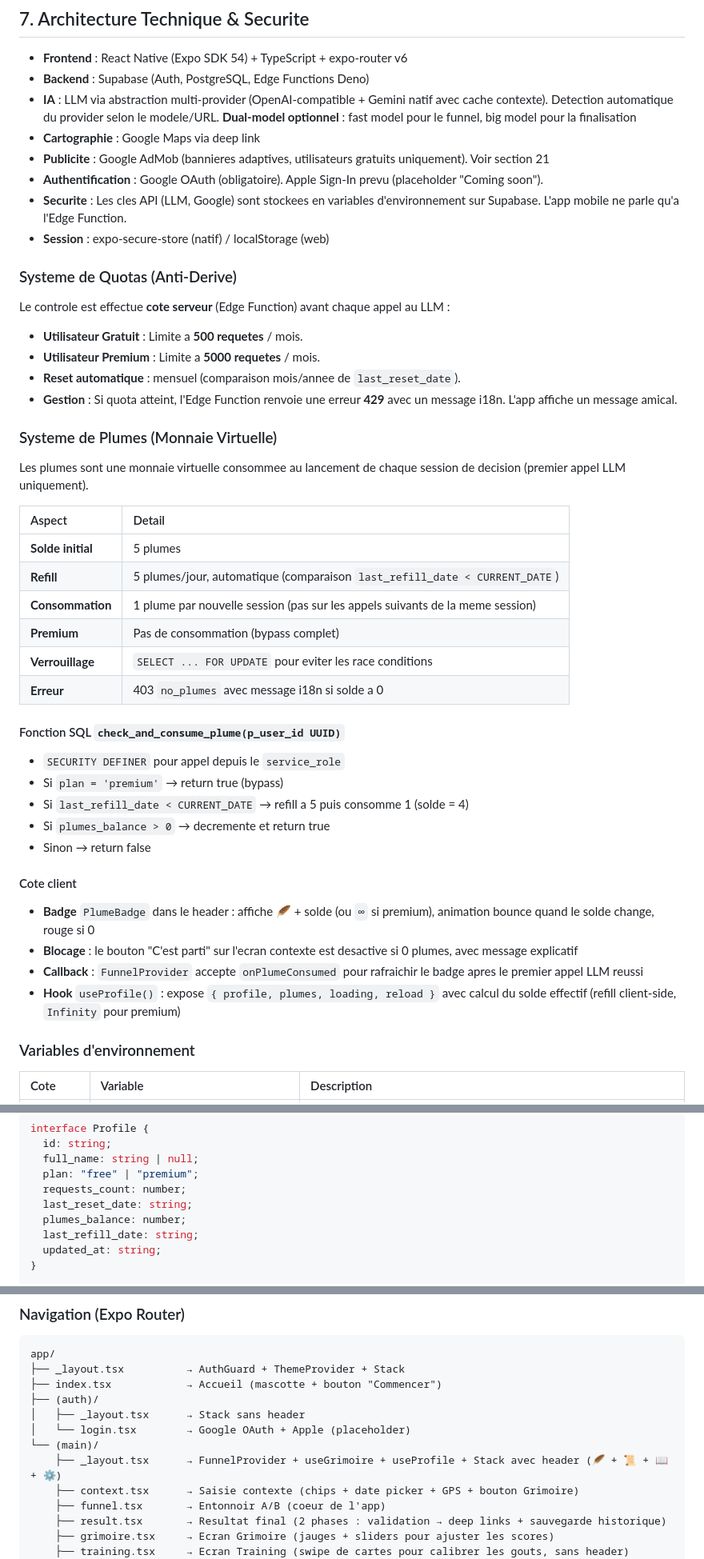
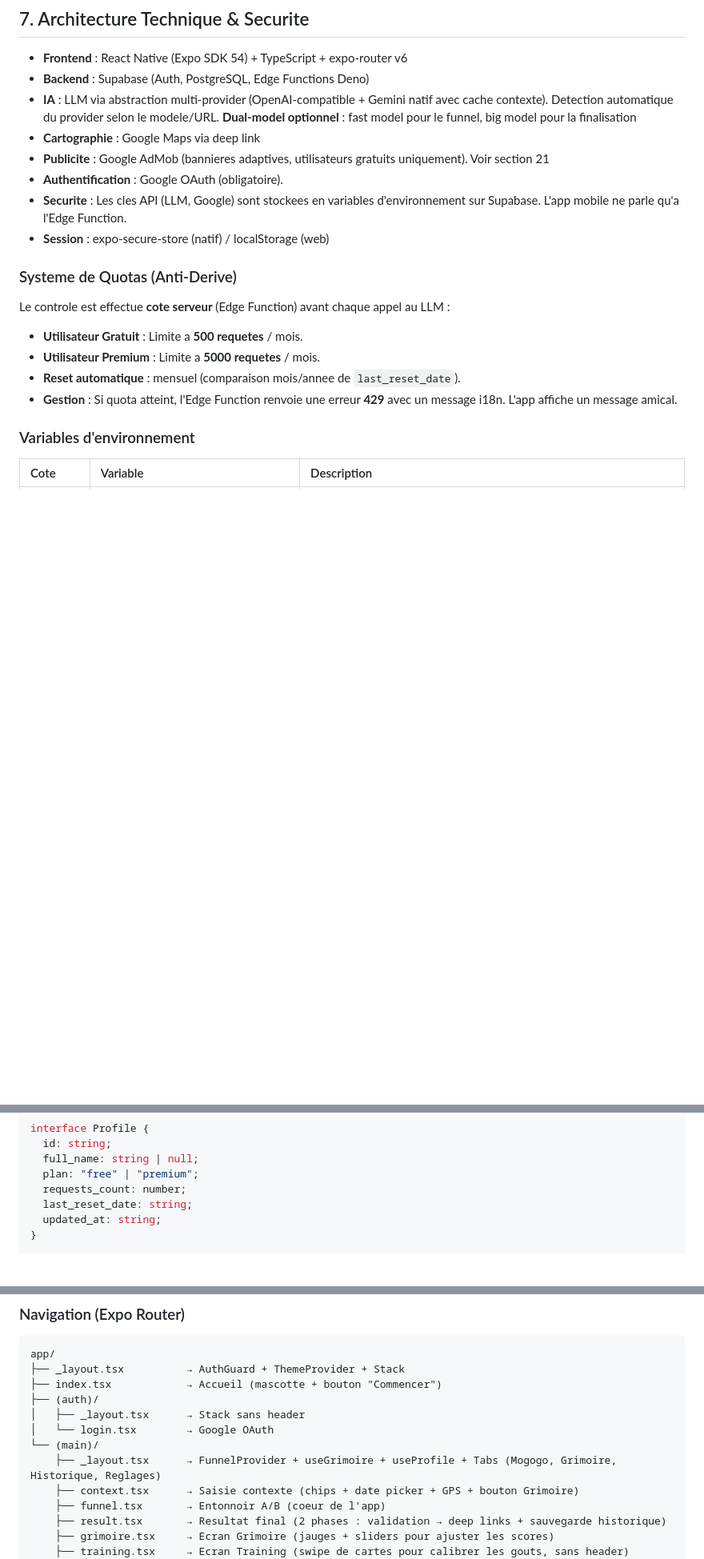
Before and after one commit to alexandre-langlais/mogogo, a Markdown page: specs.md, 3 parts joined by grey strips. Shown at 80% size. Rendered like a GitHub page; blank space fills up the shorter version.

```diff
--- a/specs.md
+++ b/specs.md
@@ -203,7 +203,7 @@ Si le LLM renvoie un `google_maps_query` sans `actions`, le client cree automati
 * **IA** : LLM via abstraction multi-provider (OpenAI-compatible + Gemini natif avec cache contexte). Detection automatique du provider selon le modele/URL. **Dual-model optionnel** : fast model pour le funnel, big model pour la finalisation
 * **Cartographie** : Google Maps via deep link
 * **Publicite** : Google AdMob (bannieres adaptives, utilisateurs gratuits uniquement). Voir section 21
-* **Authentification** : Google OAuth (obligatoire). Apple Sign-In prevu (placeholder "Coming soon").
+* **Authentification** : Google OAuth (obligatoire).
 * **Securite** : Les cles API (LLM, Google) sont stockees en variables d'environnement sur Supabase. L'app mobile ne parle qu'a l'Edge Function.
 * **Session** : expo-secure-store (natif) / localStorage (web)
 
@@ -213,31 +213,6 @@ Le controle est effectue **cote serveur** (Edge Function) avant chaque appel au
 * **Utilisateur Premium** : Limite a **5000 requetes** / mois.
 * **Reset automatique** : mensuel (comparaison mois/annee de `last_reset_date`).
 * **Gestion** : Si quota atteint, l'Edge Function renvoie une erreur **429** avec un message i18n. L'app affiche un message amical.
-
-### Systeme de Plumes (Monnaie Virtuelle)
-Les plumes sont une monnaie virtuelle consommee au lancement de chaque session de decision (premier appel LLM uniquement).
-
-| Aspect | Detail |
-| :--- | :--- |
-| **Solde initial** | 5 plumes |
-| **Refill** | 5 plumes/jour, automatique (comparaison `last_refill_date < CURRENT_DATE`) |
-| **Consommation** | 1 plume par nouvelle session (pas sur les appels suivants de la meme session) |
-| **Premium** | Pas de consommation (bypass complet) |
-| **Verrouillage** | `SELECT ... FOR UPDATE` pour eviter les race conditions |
-| **Erreur** | 403 `no_plumes` avec message i18n si solde a 0 |
-
-#### Fonction SQL `check_and_consume_plume(p_user_id UUID)`
-- `SECURITY DEFINER` pour appel depuis le `service_role`
-- Si `plan = 'premium'` → return true (bypass)
-- Si `last_refill_date < CURRENT_DATE` → refill a 5 puis consomme 1 (solde = 4)
-- Si `plumes_balance > 0` → decremente et return true
-- Sinon → return false
-
-#### Cote client
-- **Badge** `PlumeBadge` dans le header : affiche 🪶 + solde (ou `∞` si premium), animation bounce quand le solde change, rouge si 0
-- **Blocage** : le bouton "C'est parti" sur l'ecran contexte est desactive si 0 plumes, avec message explicatif
-- **Callback** : `FunnelProvider` accepte `onPlumeConsumed` pour rafraichir le badge apres le premier appel LLM reussi
-- **Hook** `useProfile()` : expose `{ profile, plumes, loading, reload }` avec calcul du solde effectif (refill client-side, `Infinity` pour premium)
 
 ### Variables d'environnement
 
@@ -458,8 +431,6 @@ interface Profile {
   plan: "free" | "premium";
   requests_count: number;
   last_reset_date: string;
-  plumes_balance: number;
-  last_refill_date: string;
   updated_at: string;
 }
 
@@ -547,9 +518,9 @@ app/
 ├── index.tsx            → Accueil (mascotte + bouton "Commencer")
 ├── (auth)/
 │   ├── _layout.tsx      → Stack sans header
-│   └── login.tsx        → Google OAuth + Apple (placeholder)
+│   └── login.tsx        → Google OAuth
 └── (main)/
-    ├── _layout.tsx      → FunnelProvider + useGrimoire + useProfile + Stack avec header (🪶 + 📜 + 📖 + ⚙️)
+    ├── _layout.tsx      → FunnelProvider + useGrimoire + useProfile + Tabs (Mogogo, Grimoire, Historique, Reglages)
     ├── context.tsx      → Saisie contexte (chips + date picker + GPS + bouton Grimoire)
     ├── funnel.tsx       → Entonnoir A/B (coeur de l'app)
     ├── result.tsx       → Resultat final (2 phases : validation → deep links + sauvegarde historique)
```
Also changed, not shown: other parts of specs.md (+7 -14 lines), README.md (+1 -1 lines).
